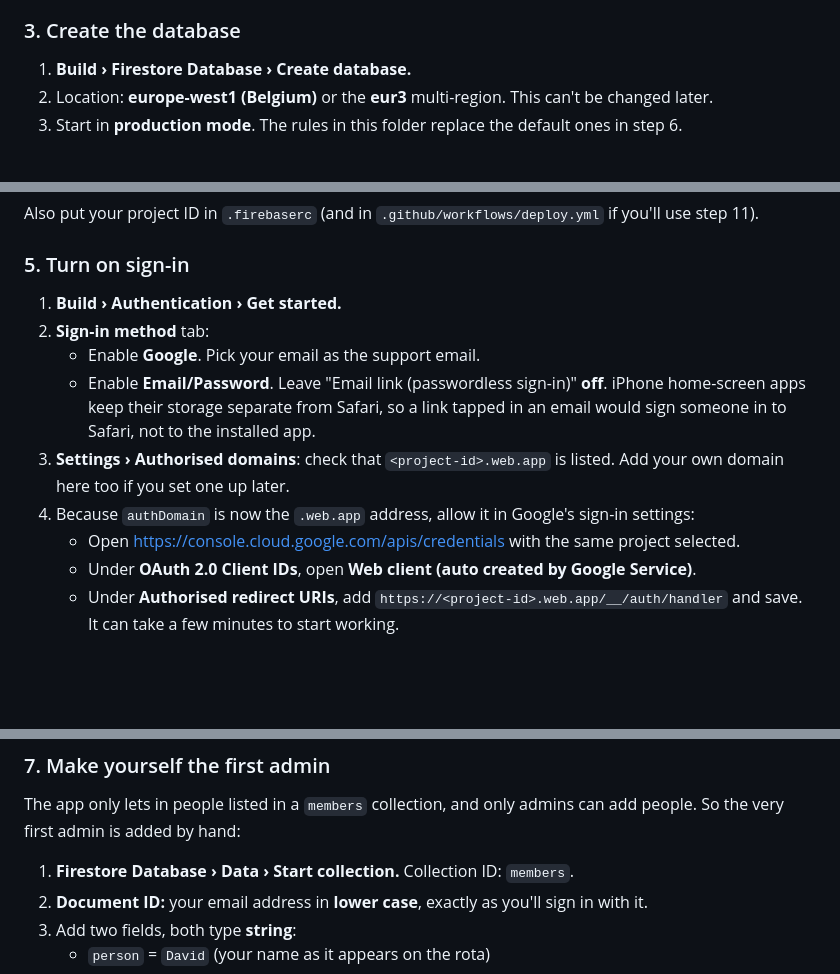
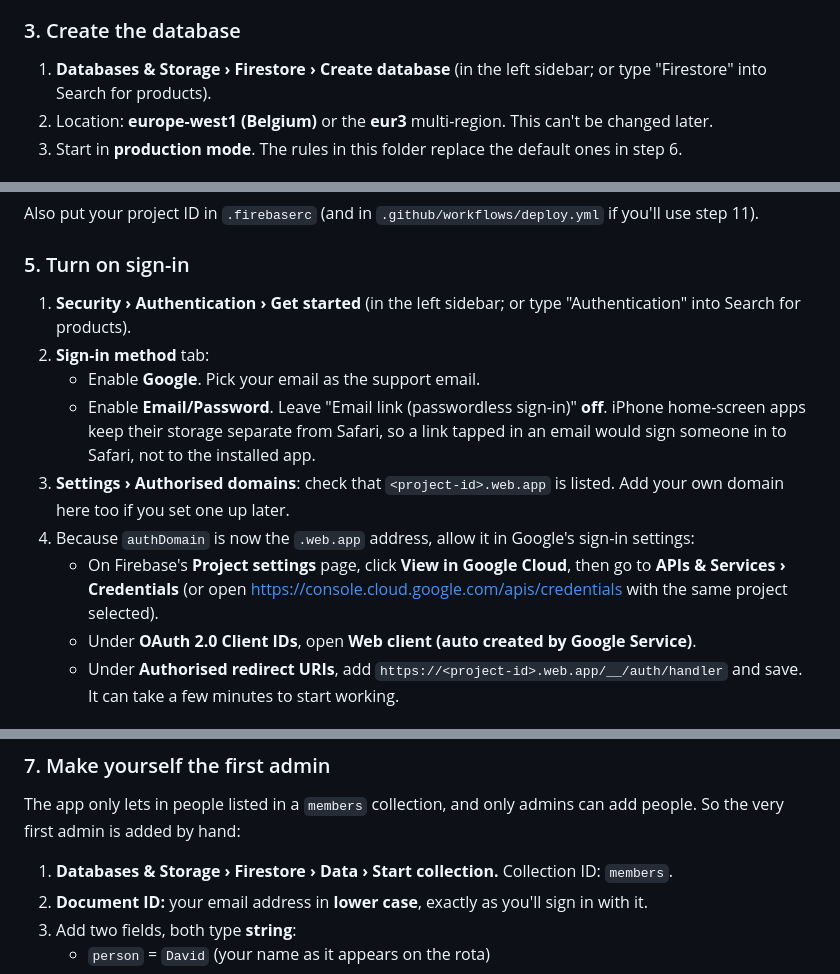
Before and after one commit to fagand611-dot/farm-management, a Markdown page: README.md, 3 parts joined by grey strips. GitHub-like rendering; blank space fills up the shorter version.

Commit message:
README: match the new Firebase console menus
Build was split into Databases & Storage, Security and other categories.

Co-Authored-By: Claude Opus 5.5 <noreply@anthropic.com>
Claude-Session: https://claude.ai/code/session_01Uk4PSaDvw5jmpETJhX5uum

```diff
--- a/README.md
+++ b/README.md
@@ -44,7 +44,7 @@ and syncs when the phone is back online.
 
 ### 3. Create the database
 
-1. **Build › Firestore Database › Create database.**
+1. **Databases & Storage › Firestore › Create database** (in the left sidebar; or type "Firestore" into Search for products).
 2. Location: **europe-west1 (Belgium)** or the **eur3** multi-region. This can't be changed later.
 3. Start in **production mode**. The rules in this folder replace the default ones in step 6.
 
@@ -60,7 +60,7 @@ Also put your project ID in `.firebaserc` (and in `.github/workflows/deploy.yml`
 
 ### 5. Turn on sign-in
 
-1. **Build › Authentication › Get started.**
+1. **Security › Authentication › Get started** (in the left sidebar; or type "Authentication" into Search for products).
 2. **Sign-in method** tab:
    - Enable **Google**. Pick your email as the support email.
    - Enable **Email/Password**. Leave "Email link (passwordless sign-in)" **off**. iPhone home-screen
@@ -69,7 +69,9 @@ Also put your project ID in `.firebaserc` (and in `.github/workflows/deploy.yml`
 3. **Settings › Authorised domains**: check that `<project-id>.web.app` is listed. Add your own domain
    here too if you set one up later.
 4. Because `authDomain` is now the `.web.app` address, allow it in Google's sign-in settings:
-   - Open <https://console.cloud.google.com/apis/credentials> with the same project selected.
+   - On Firebase's **Project settings** page, click **View in Google Cloud**, then go to
+     **APIs & Services › Credentials** (or open <https://console.cloud.google.com/apis/credentials>
+     with the same project selected).
    - Under **OAuth 2.0 Client IDs**, open **Web client (auto created by Google Service)**.
    - Under **Authorised redirect URIs**, add `https://<project-id>.web.app/__/auth/handler` and save.
      It can take a few minutes to start working.
@@ -89,7 +91,7 @@ This publishes `public/` to `https://<project-id>.web.app` and uploads `firestor
 The app only lets in people listed in a `members` collection, and only admins can add people.
 So the very first admin is added by hand:
 
-1. **Firestore Database › Data › Start collection.** Collection ID: `members`.
+1. **Databases & Storage › Firestore › Data › Start collection.** Collection ID: `members`.
 2. **Document ID:** your email address in **lower case**, exactly as you'll sign in with it.
 3. Add two fields, both type **string**:
    - `person` = `David` (your name as it appears on the rota)
```
Also changed, not shown: other parts of README.md (+2 -2 lines).
